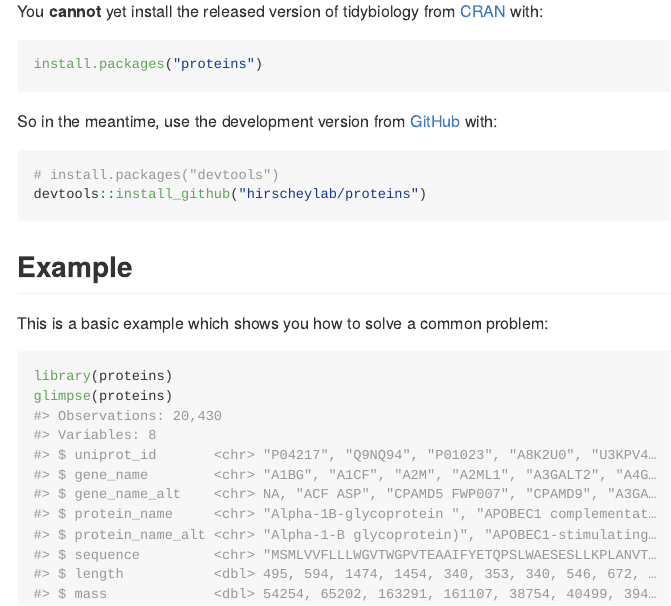
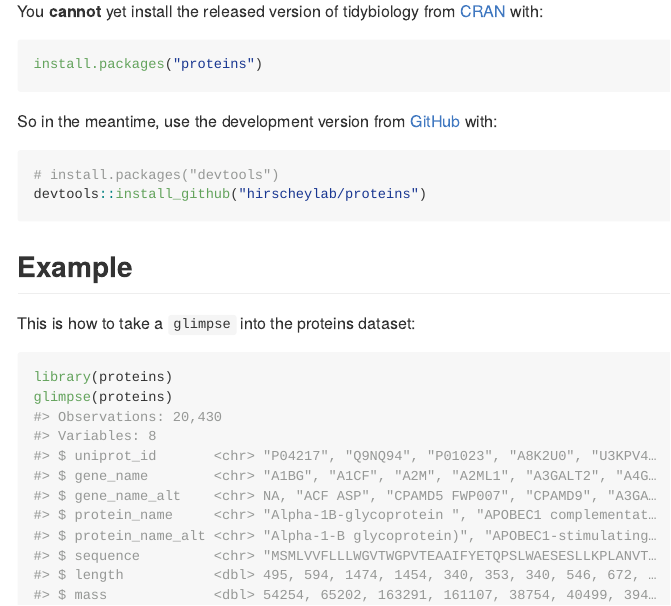
Before and after one commit to matthewhirschey/proteins, an R Markdown document (README.Rmd): the page in a window 1100 px wide, from 280 px down. The pictures show the output file README.md that the author committed with the source, drawn offline in the style of GitHub.

Commit message:
re-fix readme

````diff
--- a/README.Rmd
+++ b/README.Rmd
@@ -41,7 +41,7 @@ devtools::install_github("hirscheylab/proteins")
 
 ## Example
 
-This is a basic example which shows you how to solve a common problem:
+This is how to take a `glimpse` into the proteins dataset:
 
 ```{r}
 library(proteins)
````
Also changed, not shown: README.md.
